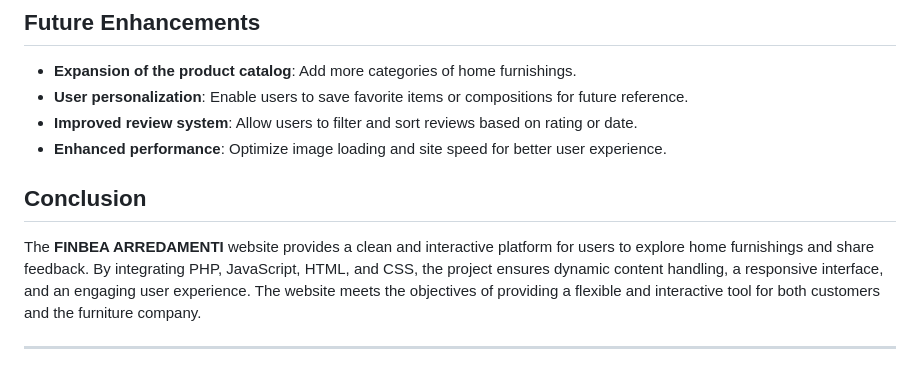
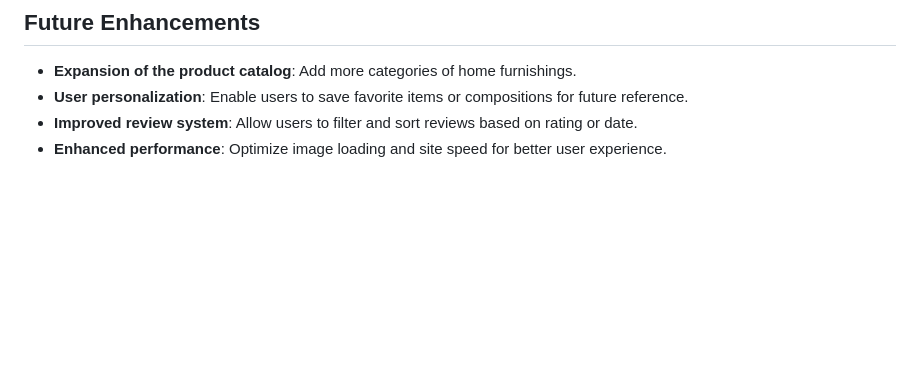
Before and after one commit to BeniaminoSquitieri/FINBEA-ARREDAMENTI-Website, a Markdown page: README.md, the part around the change. Rendered like a GitHub page; blank space fills up the shorter version.

```diff
--- a/README.md
+++ b/README.md
@@ -87,9 +87,3 @@ The primary goals of the project were:
 - **User personalization**: Enable users to save favorite items or compositions for future reference.
 - **Improved review system**: Allow users to filter and sort reviews based on rating or date.
 - **Enhanced performance**: Optimize image loading and site speed for better user experience.
-
-## Conclusion
-
-The **FINBEA ARREDAMENTI** website provides a clean and interactive platform for users to explore home furnishings and share feedback. By integrating PHP, JavaScript, HTML, and CSS, the project ensures dynamic content handling, a responsive interface, and an engaging user experience. The website meets the objectives of providing a flexible and interactive tool for both customers and the furniture company.
-
----
```
